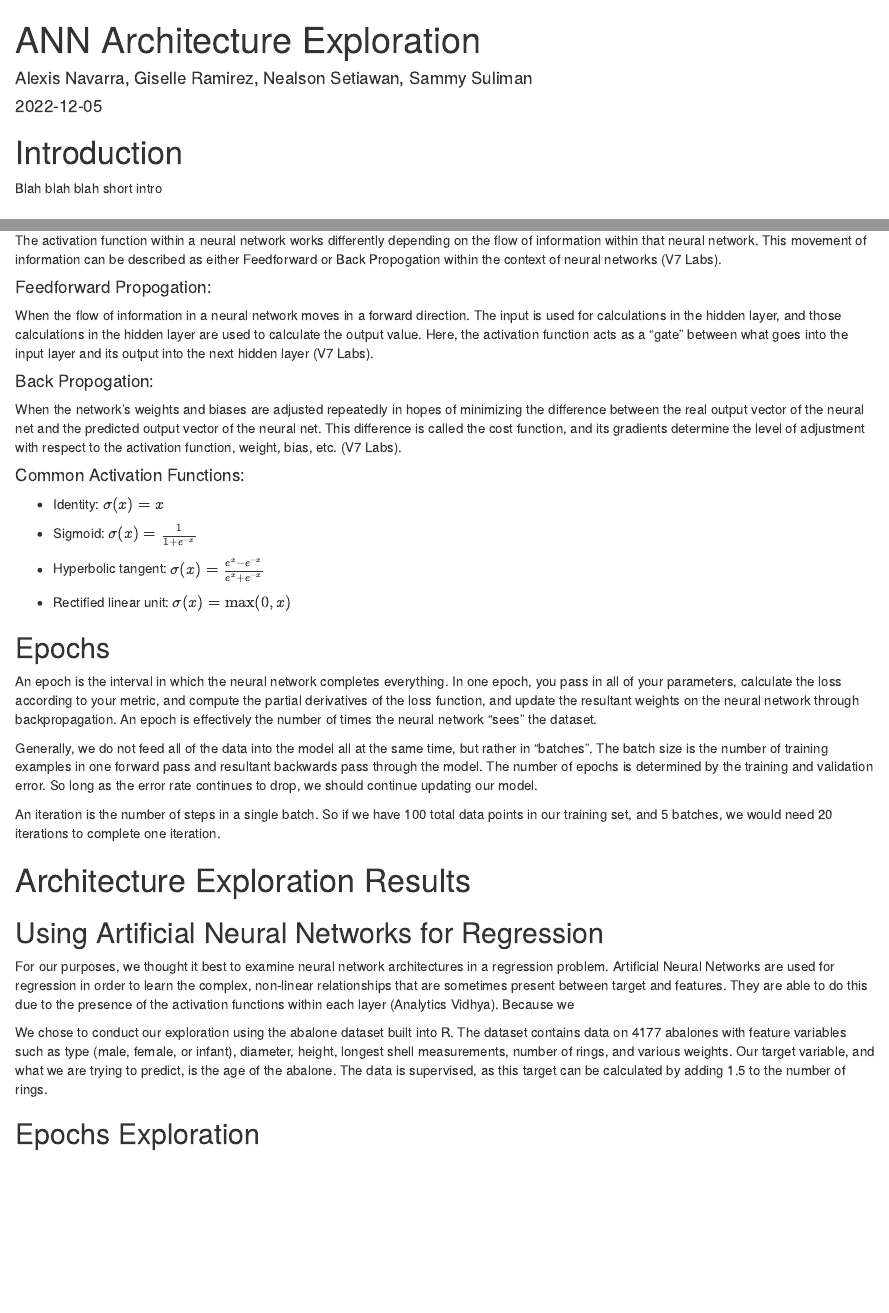
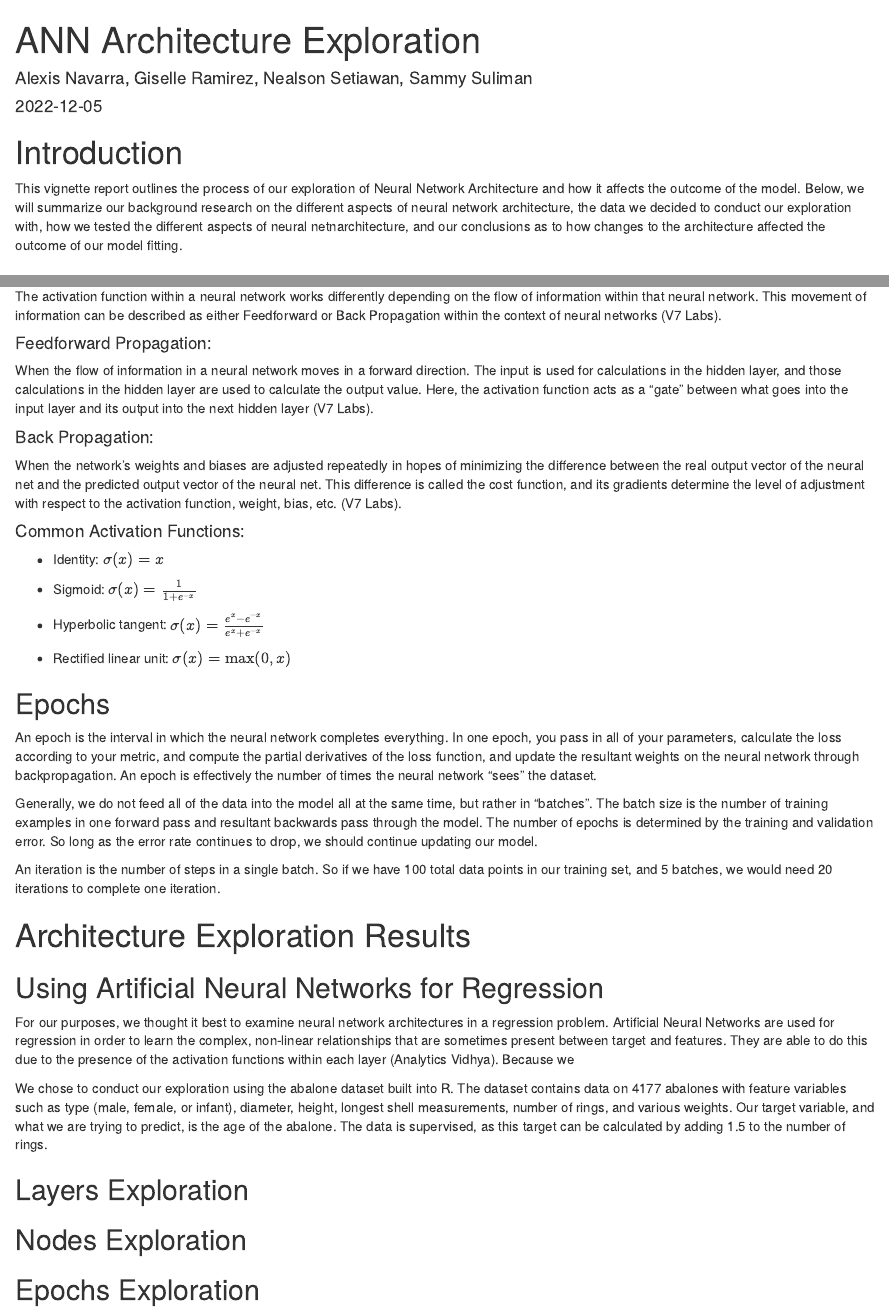
Before and after one commit to pstat197/vignette-ann-architecture-exploration, an R Markdown document (vignette.Rmd): the page in a window 1100 px wide, from its top, and a second part further down, joined at a grey line. Rendered offline with R 4.5, knitr and Pandoc, with nearby package versions.

Commit message:
updates to readme and vignette

```diff
--- a/vignette.Rmd
+++ b/vignette.Rmd
@@ -11,7 +11,7 @@ knitr::opts_chunk$set(echo = TRUE)
 
 # Introduction
 
-Blah blah blah short intro
+This vignette report outlines the process of our exploration of Neural Network Architecture and how it affects the outcome of the model. Below, we will summarize our background research on the different aspects of neural network architecture, the data we decided to conduct our exploration with, how we tested the different aspects of neural netnarchitecture, and our conclusions as to how changes to the architecture affected the outcome of our model fitting.
 
 # Neural Network Architecture Background
 
@@ -49,13 +49,13 @@ $$
 
 Like we noted earlier, the activation function pre-determines whether each node should be 'activated' or not based on the weighted sum value. The main goal of the activation function is to take the weighted input from a node and output a value that is then either fed into the next hidden layer or sent as an output. It is used to introduce non-linearity into neural networks.
 
-The activation function within a neural network works differently depending on the flow of information within that neural network. This movement of information can be described as either Feedforward or Back Propogation within the context of neural networks (V7 Labs).
+The activation function within a neural network works differently depending on the flow of information within that neural network. This movement of information can be described as either Feedforward or Back Propagation within the context of neural networks (V7 Labs).
 
-#### Feedforward Propogation:
+#### Feedforward Propagation:
 
 When the flow of information in a neural network moves in a forward direction. The input is used for calculations in the hidden layer, and those calculations in the hidden layer are used to calculate the output value. Here, the activation function acts as a "gate" between what goes into the input layer and its output into the next hidden layer (V7 Labs).
 
-#### Back Propogation:
+#### Back Propagation:
 
 When the network's weights and biases are adjusted repeatedly in hopes of minimizing the difference between the real output vector of the neural net and the predicted output vector of the neural net. This difference is called the cost function, and its gradients determine the level of adjustment with respect to the activation function, weight, bias, etc. (V7 Labs).
 
@@ -85,6 +85,10 @@ For our purposes, we thought it best to examine neural network architectures in
 
 We chose to conduct our exploration using the abalone dataset built into R. The dataset contains data on 4177 abalones with feature variables such as type (male, female, or infant), diameter, height, longest shell measurements, number of rings, and various weights. Our target variable, and what we are trying to predict, is the age of the abalone. The data is supervised, as this target can be calculated by adding 1.5 to the number of rings.
 
+## Layers Exploration
+
+## Nodes Exploration
+
 ## Epochs Exploration
 
 To explore how the number of epochs in our neural network affected the outcome of the regression task, we build a neural net model and ran it using various numbers of epochs. We set the model to have three hidden layers, a Rectified Linear Unit activation function, and a validation split set to 0.3.
```
Also changed, not shown: README.md, img/nn_50_epochs_loss_error.png, vignette.Rmd (4 more changed lines).
